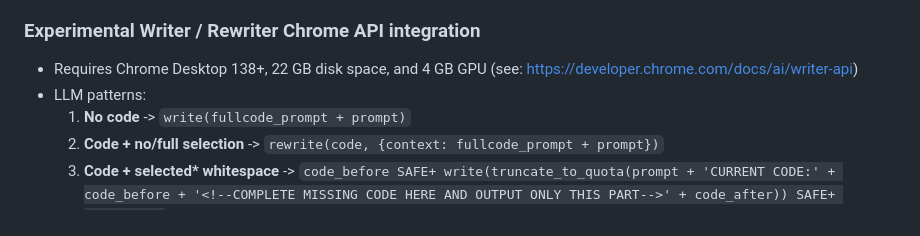
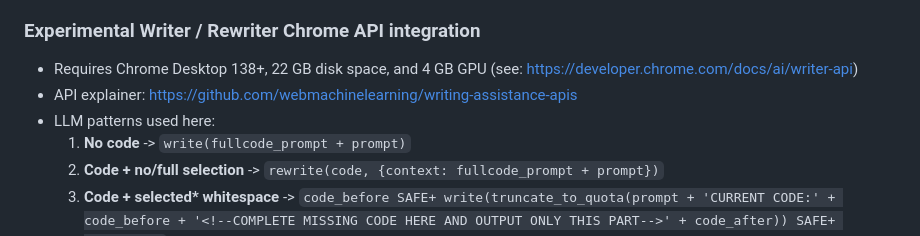
Before and after one commit to eyaler/ediking, a Markdown page: README.md, the part around the change. Drawn GitHub-style.

Commit message:
add llm api explainer link

```diff
--- a/README.md
+++ b/README.md
@@ -27,7 +27,8 @@ Short link: [tfi.la/e](https://tfi.la/e)
 
 ### Experimental Writer / Rewriter Chrome API integration
 - Requires Chrome Desktop 138+, 22 GB disk space, and 4 GB GPU (see: https://developer.chrome.com/docs/ai/writer-api)
-- LLM patterns:
+- API explainer: https://github.com/webmachinelearning/writing-assistance-apis
+- LLM patterns used here:
   1. __No code__ -> `write(fullcode_prompt + prompt)`
   2. __Code + no/full selection__ -> `rewrite(code, {context: fullcode_prompt + prompt})`
   3. __Code + selected* whitespace__ -> `code_before SAFE+ write(truncate_to_quota(prompt + 'CURRENT CODE:' + code_before + '<!--COMPLETE MISSING CODE HERE AND OUTPUT ONLY THIS PART-->' + code_after)) SAFE+ code_after`
```
